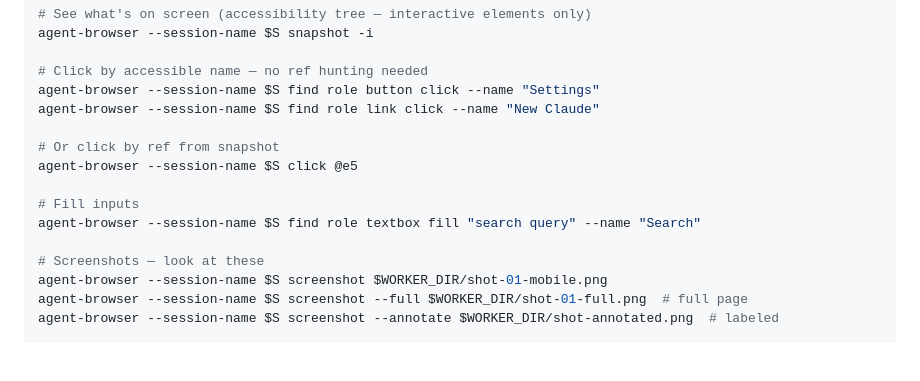
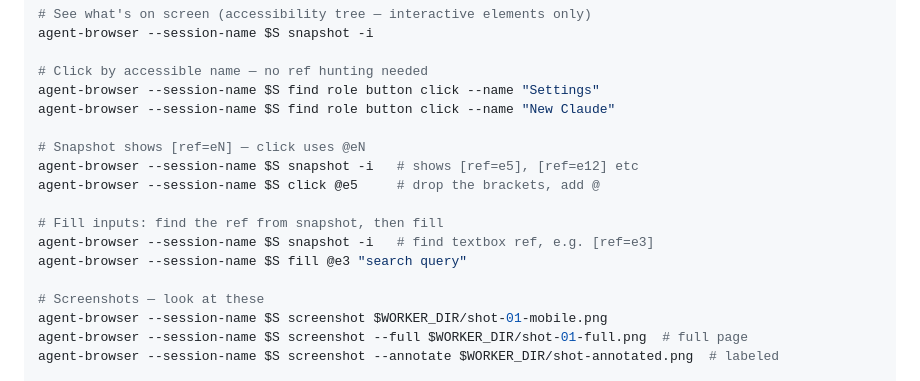
Before and after one commit to inceptel/autoweb, a Markdown page: jobs/program.md, the part around the change. GitHub-like rendering; blank space fills up the shorter version.

Commit message:
fix: correct agent-browser fill syntax, clarify ref format [ref=eN] vs @eN

```diff
--- a/jobs/program.md
+++ b/jobs/program.md
@@ -53,13 +53,15 @@ agent-browser --session-name $S snapshot -i
 
 # Click by accessible name — no ref hunting needed
 agent-browser --session-name $S find role button click --name "Settings"
-agent-browser --session-name $S find role link click --name "New Claude"
+agent-browser --session-name $S find role button click --name "New Claude"
 
-# Or click by ref from snapshot
-agent-browser --session-name $S click @e5
+# Snapshot shows [ref=eN] — click uses @eN
+agent-browser --session-name $S snapshot -i   # shows [ref=e5], [ref=e12] etc
+agent-browser --session-name $S click @e5     # drop the brackets, add @
 
-# Fill inputs
-agent-browser --session-name $S find role textbox fill "search query" --name "Search"
+# Fill inputs: find the ref from snapshot, then fill
+agent-browser --session-name $S snapshot -i   # find textbox ref, e.g. [ref=e3]
+agent-browser --session-name $S fill @e3 "search query"
 
 # Screenshots — look at these
 agent-browser --session-name $S screenshot $WORKER_DIR/shot-01-mobile.png
```
